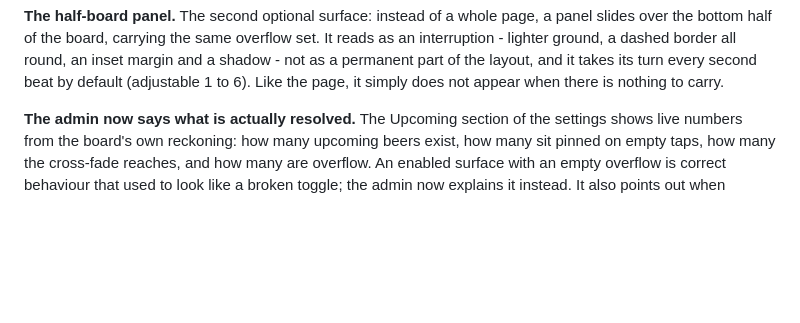
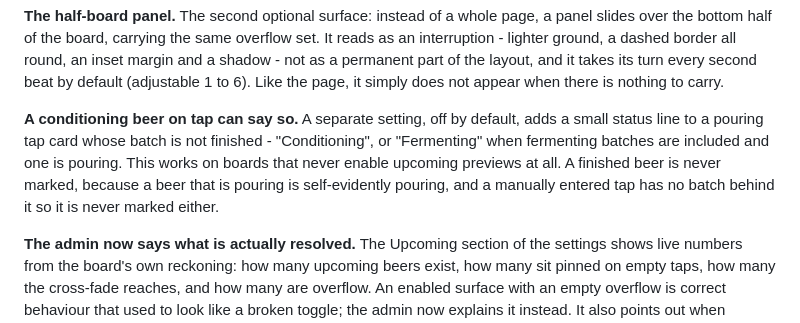
Before and after one commit to jceccato/tv-taplist, a Markdown page: CHANGELOG.md, the part around the change. Rendered like a GitHub page; blank space fills up the shorter version.

Commit message:
docs(changelog): the conditioning-on-tap status marker (#45)

```diff
--- a/CHANGELOG.md
+++ b/CHANGELOG.md
@@ -143,6 +143,14 @@ set. It reads as an interruption - lighter ground, a dashed border all round, an
 inset margin and a shadow - not as a permanent part of the layout, and it takes
 its turn every second beat by default (adjustable 1 to 6). Like the page, it
 simply does not appear when there is nothing to carry.
+
+**A conditioning beer on tap can say so.** A separate setting, off by default,
+adds a small status line to a pouring tap card whose batch is not finished -
+"Conditioning", or "Fermenting" when fermenting batches are included and one is
+pouring. This works on boards that never enable upcoming previews at all. A
+finished beer is never marked, because a beer that is pouring is self-evidently
+pouring, and a manually entered tap has no batch behind it so it is never marked
+either.
 
 **The admin now says what is actually resolved.** The Upcoming section of the
 settings shows live numbers from the board's own reckoning: how many upcoming
```
